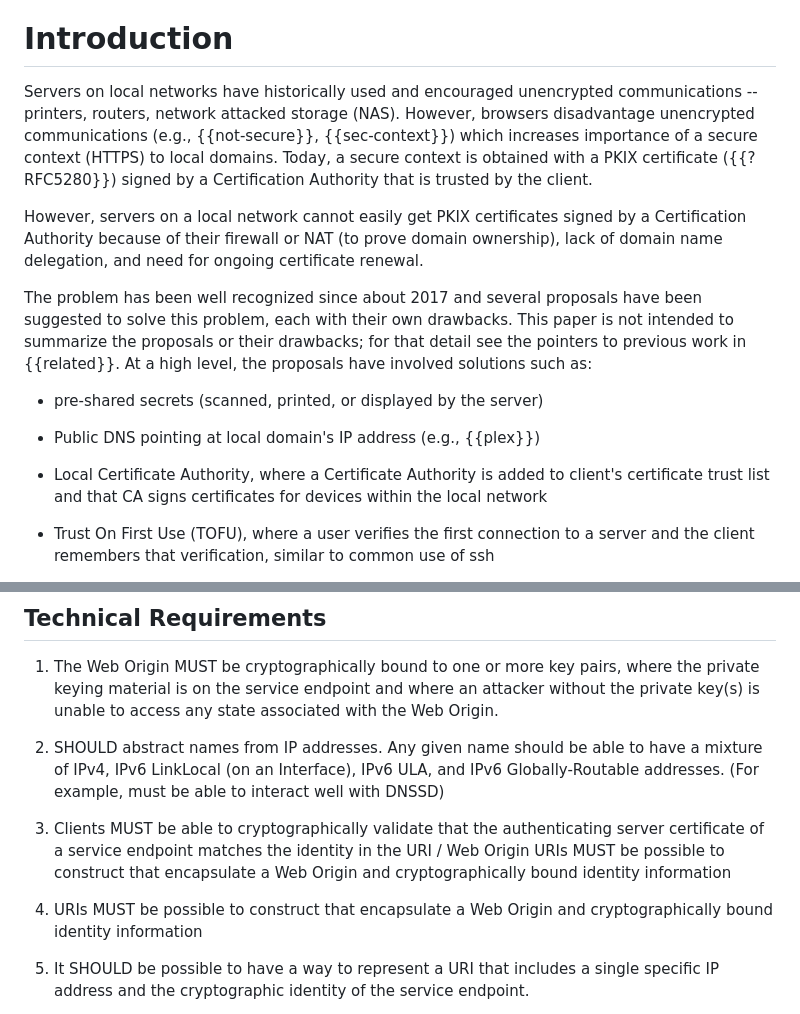
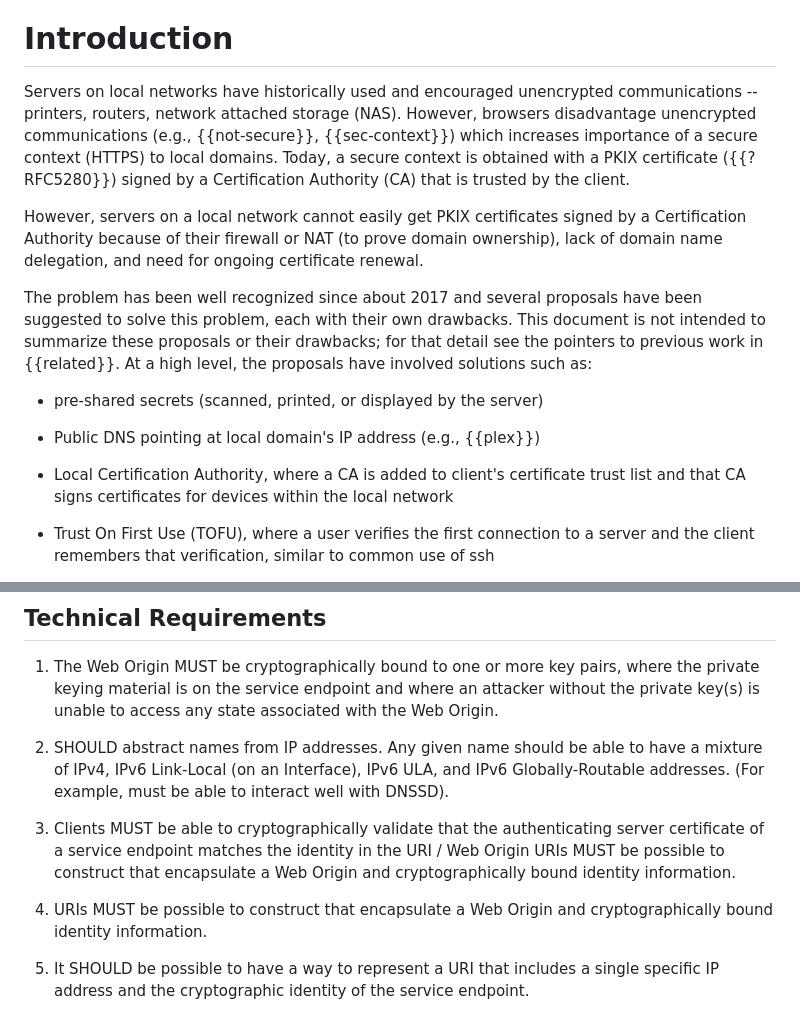
Before and after one commit to danwing/settle-requirements, a Markdown page: draft-nygren-requirements-https-local-domains.md, 2 parts joined by grey strips. GitHub-like rendering.

Commit message:
few nits

```diff
--- a/draft-nygren-requirements-https-local-domains.md
+++ b/draft-nygren-requirements-https-local-domains.md
@@ -155,12 +155,12 @@ without relying on PKIX certificates.
 # Introduction
 
 Servers on local networks have historically used and encouraged
-unencrypted communications -- printers, routers, network attacked
+unencrypted communications -- printers, routers, network attached
 storage (NAS).  However, browsers disadvantage unencrypted
 communications (e.g., {{not-secure}}, {{sec-context}}) which increases
 importance of a secure context (HTTPS) to local domains.  Today, a
 secure context is obtained with a PKIX certificate ({{?RFC5280}})
-signed by a Certification Authority that is trusted by the client.
+signed by a Certification Authority (CA) that is trusted by the client.
 
 However, servers on a local network cannot easily get PKIX
 certificates signed by a Certification Authority because of their
@@ -169,7 +169,7 @@ delegation, and need for ongoing certificate renewal.
 
 The problem has been well recognized since about 2017 and several
 proposals have been suggested to solve this problem, each with their
-own drawbacks.  This paper is not intended to summarize the proposals
+own drawbacks.  This document is not intended to summarize these proposals
 or their drawbacks; for that detail see the pointers to previous work
 in {{related}}.  At a high level, the proposals have involved
 solutions such as:
@@ -178,7 +178,7 @@ solutions such as:
 
   * Public DNS pointing at local domain's IP address (e.g., {{plex}})
 
-  * Local Certificate Authority, where a Certificate Authority is
+  * Local Certification Authority, where a CA is
     added to client's certificate trust list and that CA signs
     certificates for devices within the local network
 
@@ -233,19 +233,19 @@ and where an attacker without the private key(s) is unable to access
 any state associated with the Web Origin.
 
 1. SHOULD abstract names from IP addresses.  Any given name should be
-able to have a mixture of IPv4, IPv6 LinkLocal (on an Interface), IPv6
+able to have a mixture of IPv4, IPv6 Link-Local (on an Interface), IPv6
 ULA, and IPv6 Globally-Routable addresses.  (For example, must be able
-to interact well with DNSSD)
+to interact well with DNSSD).
 
 1. Clients MUST be able to cryptographically validate that the
 authenticating server certificate of a service endpoint matches the
 identity in the URI / Web Origin URIs MUST be possible to construct
 that encapsulate a Web Origin and cryptographically bound identity
-information
+information.
 
 
 1. URIs MUST be possible to construct that encapsulate a Web Origin
-and cryptographically bound identity information
+and cryptographically bound identity information.
 
 1. It SHOULD be possible to have a way to represent a URI that
 includes a single specific IP address and the cryptographic identity
```
